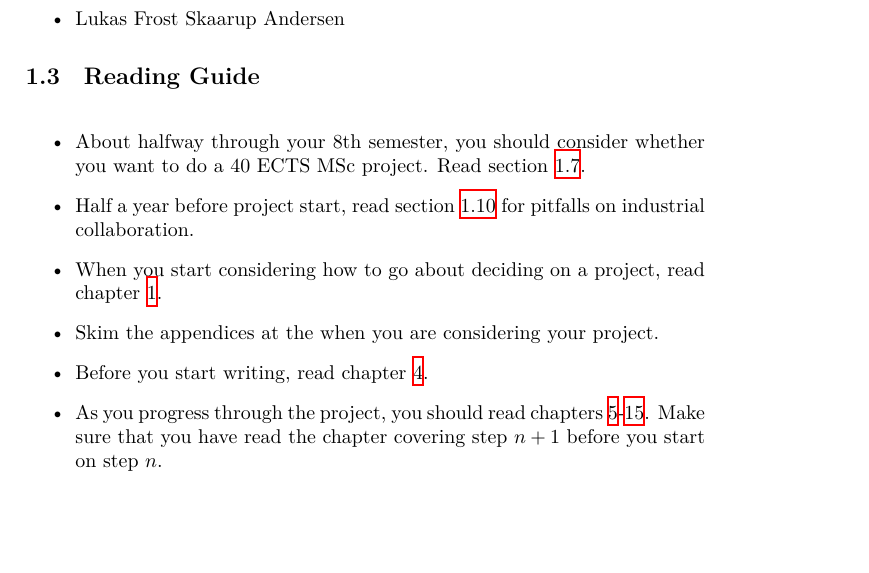
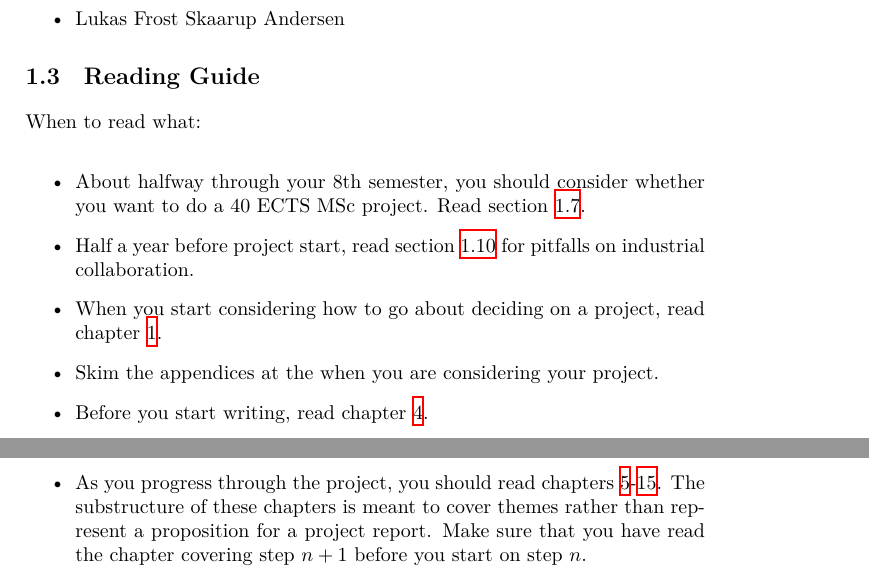
Before and after one commit to aslakjohansen/report-writing, a LaTeX thesis (doc/report-writing.tex): part of page 9 of 87 before the commit and two parts of pages 9 and 10 of 87 after it, the two joined at a grey line, cut so that both start at the same text, the shorter picture padded with empty space. Compiled offline with XeLaTeX.

Commit message:
Clarified the intend of the chaptor structure

```diff
--- a/doc/report-writing.tex
+++ b/doc/report-writing.tex
@@ -147,13 +147,14 @@ Thanks to the following for contributing information (in no particular order):
 
 \section{Reading Guide}
 
+When to read what:
 \begin{itemize}
   \item About halfway through your 8th semester, you should consider whether you want to do a 40 ECTS MSc project. Read section \ref{sec:projectsize}.
   \item Half a year before project start, read section \ref{sec:industrialcolab} for pitfalls on industrial collaboration.
   \item When you start considering how to go about deciding on a project, read chapter \ref{chap:introintro}.
   \item Skim the appendices at the when you are considering your project.
   \item Before you start writing, read chapter \ref{chap:artofwriting}.
-  \item As you progress through the project, you should read chapters \ref{chap:intro}-\ref{chap:conclusion}. Make sure that you have read the chapter covering step $n+1$ before you start on step $n$.
+  \item As you progress through the project, you should read chapters \ref{chap:intro}-\ref{chap:conclusion}. The substructure of these chapters is meant to cover themes rather than represent a proposition for a project report. Make sure that you have read the chapter covering step $n+1$ before you start on step $n$.
   \item After having handed in, you should read chapter \ref{chap:posthandin} on the defense.
   \item Before starting on your final project, but no later than the beginning of your MSc, you should read chapter \ref{chap:afterlife}.
 \end{itemize}
```
